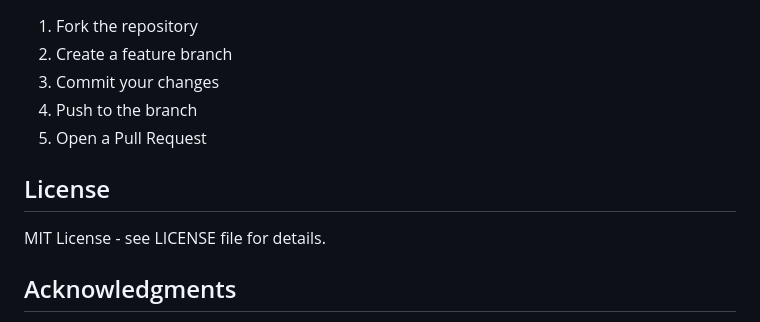
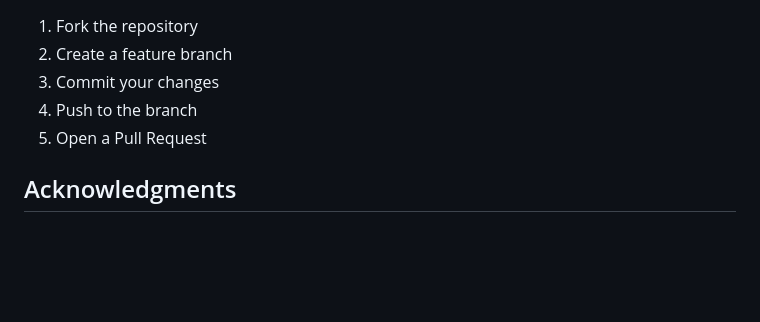
Before and after one commit to Rishirajbal/youtube_rag-system, a Markdown page: README.md, the part around the change. Rendered like a GitHub page; blank space fills up the shorter version.

```diff
--- a/README.md
+++ b/README.md
@@ -225,10 +225,6 @@ The system provides specific error messages for:
 4. Push to the branch
 5. Open a Pull Request
 
-## License
-
-MIT License - see LICENSE file for details.
-
 ## Acknowledgments
 
 - YouTube Transcript API for transcript extraction
```
